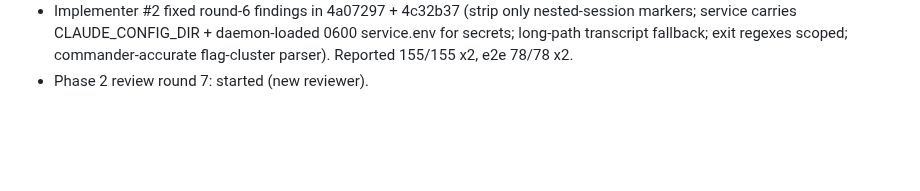
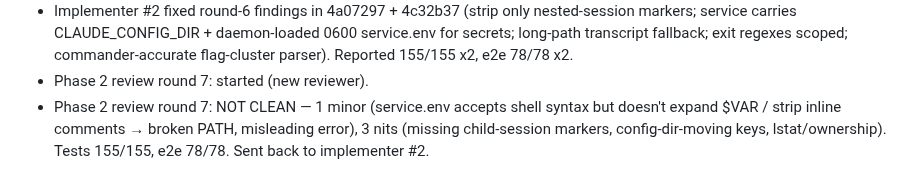
Before and after one commit to JEdward7777/mcp_remote, a Markdown page: harness/sessions/2026-10-26-01.md, the part around the change. GitHub-like rendering; blank space fills up the shorter version.

Commit message:
Harness: log Phase 2 review round 7
Co-Authored-By: Claude Opus 5.5 <noreply@anthropic.com>
Claude-Session: https://claude.ai/code/session_012wmUkRsqBkM96JrGsVFRCb

```diff
--- a/harness/sessions/2026-10-26-01.md
+++ b/harness/sessions/2026-10-26-01.md
@@ -38,3 +38,6 @@
   CLAUDE_CONFIG_DIR + daemon-loaded 0600 service.env for secrets; long-path transcript fallback; exit regexes
   scoped; commander-accurate flag-cluster parser). Reported 155/155 x2, e2e 78/78 x2.
 - Phase 2 review round 7: started (new reviewer).
+- Phase 2 review round 7: NOT CLEAN — 1 minor (service.env accepts shell syntax but doesn't expand $VAR / strip
+  inline comments → broken PATH, misleading error), 3 nits (missing child-session markers, config-dir-moving keys,
+  lstat/ownership). Tests 155/155, e2e 78/78. Sent back to implementer #2.
```
